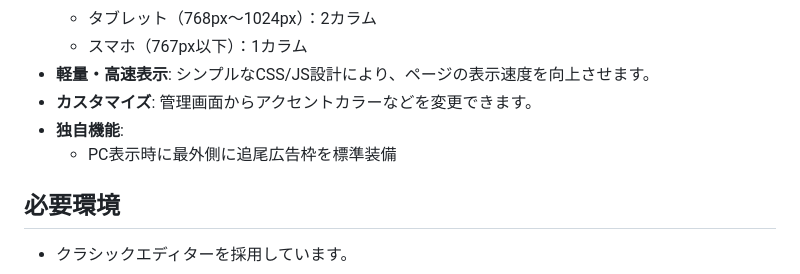
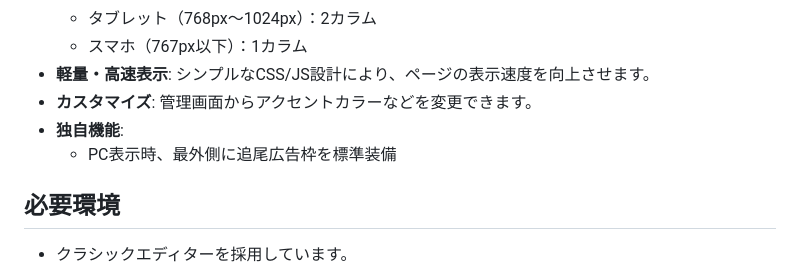
Before and after one commit to MrD-ada/3colu, a Markdown page: README.md, the part around the change. Rendered like a GitHub page.

```diff
--- a/README.md
+++ b/README.md
@@ -15,7 +15,7 @@
 * **軽量・高速表示**: シンプルなCSS/JS設計により、ページの表示速度を向上させます。
 * **カスタマイズ**: 管理画面からアクセントカラーなどを変更できます。
 * **独自機能**:
-    * PC表示時に最外側に追尾広告枠を標準装備
+    * PC表示時、最外側に追尾広告枠を標準装備
 
 ## 必要環境
 
```
